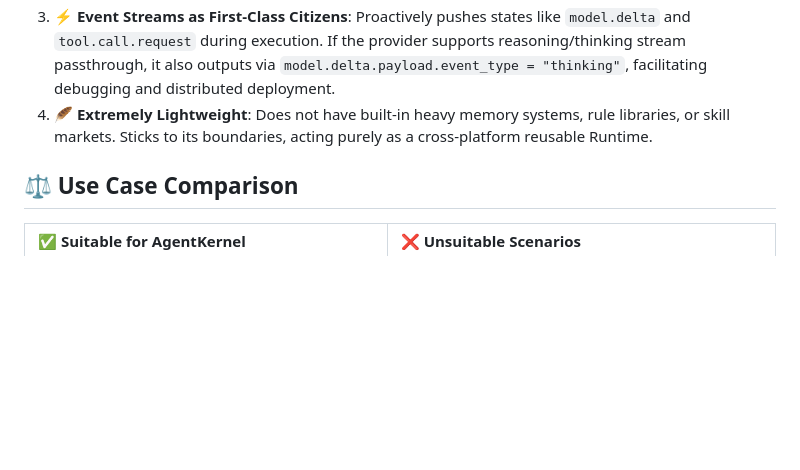
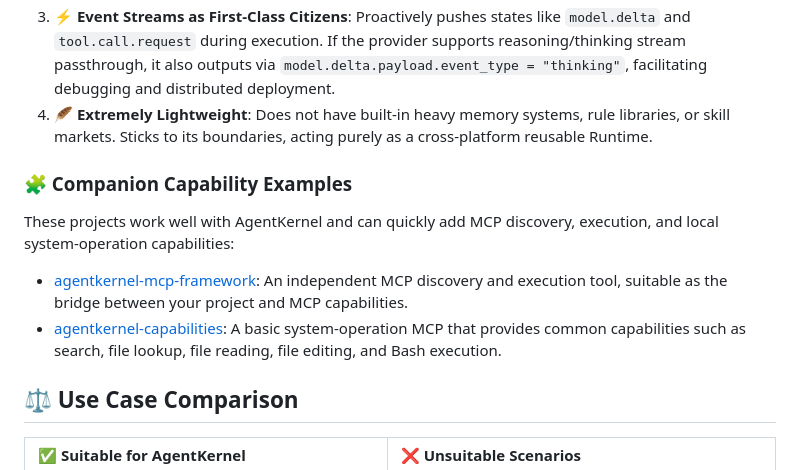
Before and after one commit to yuan71058/AgentKernel, a Markdown page: README.md, the part around the change. Rendered like a GitHub page; blank space fills up the shorter version.

```diff
--- a/README.md
+++ b/README.md
@@ -122,6 +122,13 @@ In this flow, AgentKernel does not care how your business works and does not for
 3. **⚡ Event Streams as First-Class Citizens**: Proactively pushes states like `model.delta` and `tool.call.request` during execution. If the provider supports reasoning/thinking stream passthrough, it also outputs via `model.delta.payload.event_type = "thinking"`, facilitating debugging and distributed deployment.
 4. **🪶 Extremely Lightweight**: Does not have built-in heavy memory systems, rule libraries, or skill markets. Sticks to its boundaries, acting purely as a cross-platform reusable Runtime.
 
+### 🧩 Companion Capability Examples
+
+These projects work well with AgentKernel and can quickly add MCP discovery, execution, and local system-operation capabilities:
+
+- [agentkernel-mcp-framework](https://github.com/cih1996/agentkernel-mcp-framework): An independent MCP discovery and execution tool, suitable as the bridge between your project and MCP capabilities.
+- [agentkernel-capabilities](https://github.com/cih1996/agentkernel-capabilities): A basic system-operation MCP that provides common capabilities such as search, file lookup, file reading, file editing, and Bash execution.
+
 ## ⚖️ Use Case Comparison
 
 | ✅ Suitable for AgentKernel                                                                  | ❌ Unsuitable Scenarios                                                                   |
```
Also changed, not shown: README_zh.md (+7 -0 lines).
